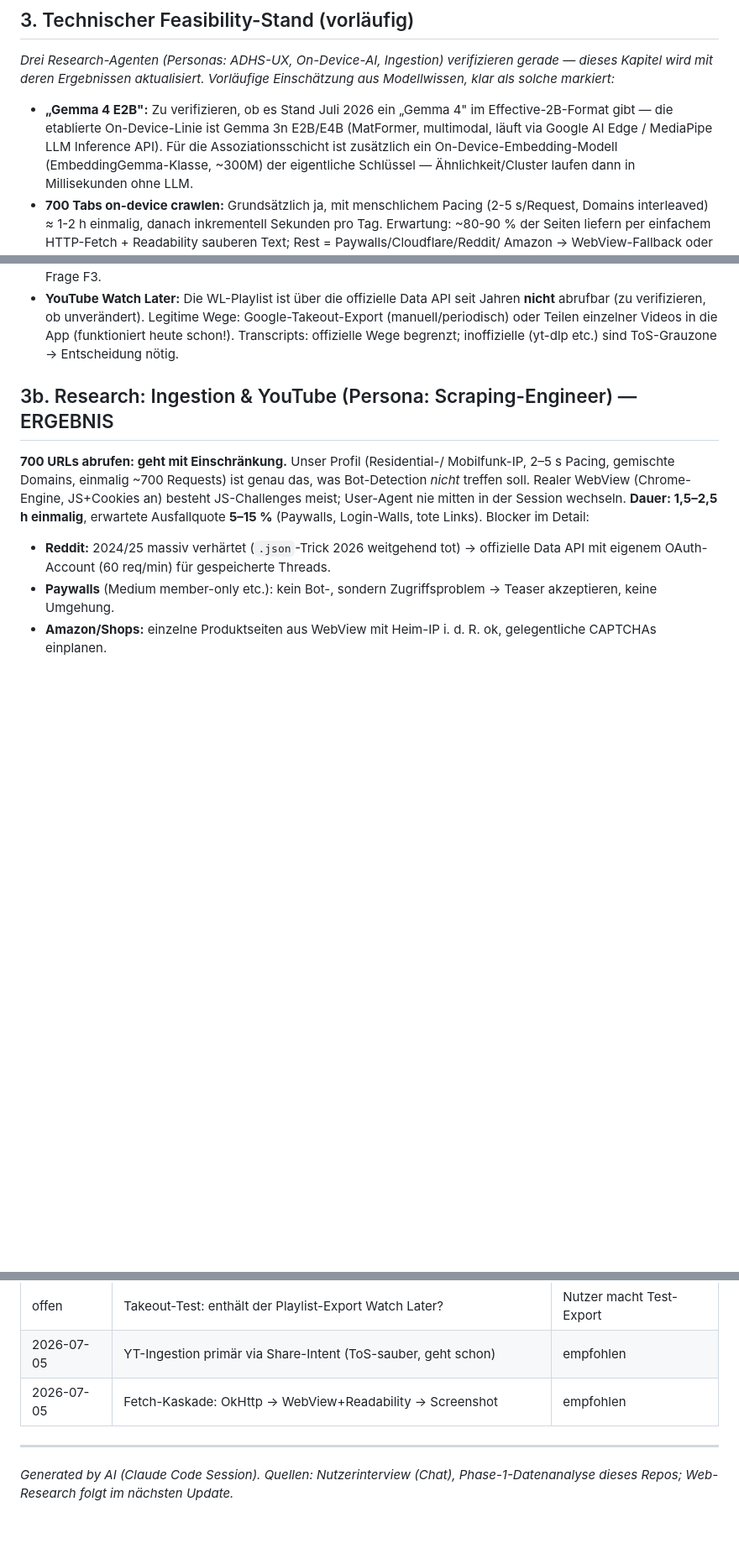
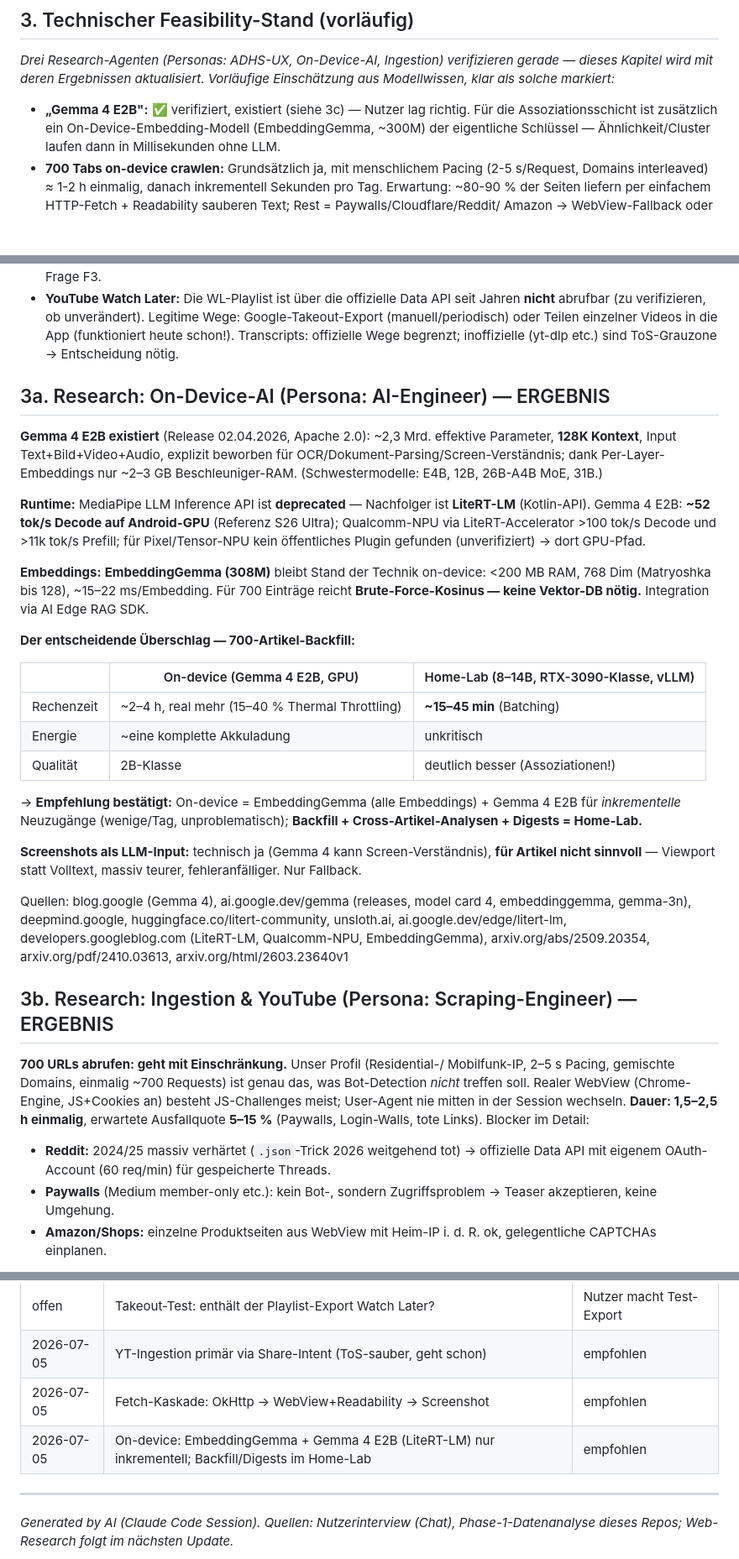
Before and after one commit to krausstt/openbrowsertabs, a Markdown page: docs/design/2026-07-05-enrichment-problemraum.md, 3 parts joined by grey strips. Shown at 84% size. GitHub-like rendering; blank space fills up the shorter version.

Commit message:
Fold on-device AI research into problem-space doc: Gemma 4 E2B verified, LiteRT-LM, backfill sizing
Co-Authored-By: Claude Fable 5 <noreply@anthropic.com>
Claude-Session: https://claude.ai/code/session_01KQQkdKfNLpxQNgZDVHextw

```diff
--- a/docs/design/2026-07-05-enrichment-problemraum.md
+++ b/docs/design/2026-07-05-enrichment-problemraum.md
@@ -110,11 +110,9 @@ wikipedia.org/wiki/Doomscrolling, today.ucsd.edu, liminary.io
 gerade — dieses Kapitel wird mit deren Ergebnissen aktualisiert. Vorläufige
 Einschätzung aus Modellwissen, klar als solche markiert:*
 
-- **„Gemma 4 E2B":** Zu verifizieren, ob es Stand Juli 2026 ein „Gemma 4"
-  im Effective-2B-Format gibt — die etablierte On-Device-Linie ist Gemma 3n
-  E2B/E4B (MatFormer, multimodal, läuft via Google AI Edge / MediaPipe LLM
-  Inference API). Für die Assoziationsschicht ist zusätzlich ein
-  On-Device-Embedding-Modell (EmbeddingGemma-Klasse, ~300M) der eigentliche
+- **„Gemma 4 E2B":** ✅ verifiziert, existiert (siehe 3c) — Nutzer lag
+  richtig. Für die Assoziationsschicht ist zusätzlich ein
+  On-Device-Embedding-Modell (EmbeddingGemma, ~300M) der eigentliche
   Schlüssel — Ähnlichkeit/Cluster laufen dann in Millisekunden ohne LLM.
 - **700 Tabs on-device crawlen:** Grundsätzlich ja, mit menschlichem Pacing
   (2-5 s/Request, Domains interleaved) ≈ 1-2 h einmalig, danach inkrementell
@@ -135,6 +133,47 @@ Einschätzung aus Modellwissen, klar als solche markiert:*
   Wege: Google-Takeout-Export (manuell/periodisch) oder Teilen einzelner
   Videos in die App (funktioniert heute schon!). Transcripts: offizielle Wege
   begrenzt; inoffizielle (yt-dlp etc.) sind ToS-Grauzone → Entscheidung nötig.
+
+## 3a. Research: On-Device-AI (Persona: AI-Engineer) — ERGEBNIS
+
+**Gemma 4 E2B existiert** (Release 02.04.2026, Apache 2.0): ~2,3 Mrd.
+effektive Parameter, **128K Kontext**, Input Text+Bild+Video+Audio, explizit
+beworben für OCR/Dokument-Parsing/Screen-Verständnis; dank Per-Layer-
+Embeddings nur ~2–3 GB Beschleuniger-RAM. (Schwestermodelle: E4B, 12B,
+26B-A4B MoE, 31B.)
+
+**Runtime:** MediaPipe LLM Inference API ist **deprecated** — Nachfolger ist
+**LiteRT-LM** (Kotlin-API). Gemma 4 E2B: **~52 tok/s Decode auf Android-GPU**
+(Referenz S26 Ultra); Qualcomm-NPU via LiteRT-Accelerator >100 tok/s Decode
+und >11k tok/s Prefill; für Pixel/Tensor-NPU kein öffentliches Plugin
+gefunden (unverifiziert) → dort GPU-Pfad.
+
+**Embeddings:** **EmbeddingGemma (308M)** bleibt Stand der Technik on-device:
+<200 MB RAM, 768 Dim (Matryoshka bis 128), ~15–22 ms/Embedding. Für 700
+Einträge reicht **Brute-Force-Kosinus — keine Vektor-DB nötig.** Integration
+via AI Edge RAG SDK.
+
+**Der entscheidende Überschlag — 700-Artikel-Backfill:**
+
+| | On-device (Gemma 4 E2B, GPU) | Home-Lab (8–14B, RTX-3090-Klasse, vLLM) |
+|---|---|---|
+| Rechenzeit | ~2–4 h, real mehr (15–40 % Thermal Throttling) | **~15–45 min** (Batching) |
+| Energie | ~eine komplette Akkuladung | unkritisch |
+| Qualität | 2B-Klasse | deutlich besser (Assoziationen!) |
+
+→ **Empfehlung bestätigt:** On-device = EmbeddingGemma (alle Embeddings) +
+Gemma 4 E2B für *inkrementelle* Neuzugänge (wenige/Tag, unproblematisch);
+**Backfill + Cross-Artikel-Analysen + Digests = Home-Lab.**
+
+**Screenshots als LLM-Input:** technisch ja (Gemma 4 kann Screen-Verständnis),
+**für Artikel nicht sinnvoll** — Viewport statt Volltext, massiv teurer,
+fehleranfälliger. Nur Fallback.
+
+Quellen: blog.google (Gemma 4), ai.google.dev/gemma (releases, model card 4,
+embeddinggemma, gemma-3n), deepmind.google, huggingface.co/litert-community,
+unsloth.ai, ai.google.dev/edge/litert-lm, developers.googleblog.com
+(LiteRT-LM, Qualcomm-NPU, EmbeddingGemma), arxiv.org/abs/2509.20354,
+arxiv.org/pdf/2410.03613, arxiv.org/html/2603.23640v1
 
 ## 3b. Research: Ingestion & YouTube (Persona: Scraping-Engineer) — ERGEBNIS
 
@@ -207,6 +246,7 @@ Share-Sheet / Datei    ──►    Fetch + Readability-Extrakt  ──►  Kont
 | offen | Takeout-Test: enthält der Playlist-Export Watch Later? | Nutzer macht Test-Export |
 | 2026-07-05 | YT-Ingestion primär via Share-Intent (ToS-sauber, geht schon) | empfohlen |
 | 2026-07-05 | Fetch-Kaskade: OkHttp → WebView+Readability → Screenshot | empfohlen |
+| 2026-07-05 | On-device: EmbeddingGemma + Gemma 4 E2B (LiteRT-LM) nur inkrementell; Backfill/Digests im Home-Lab | empfohlen |
 
 ---
 *Generated by AI (Claude Code Session). Quellen: Nutzerinterview (Chat),
```
